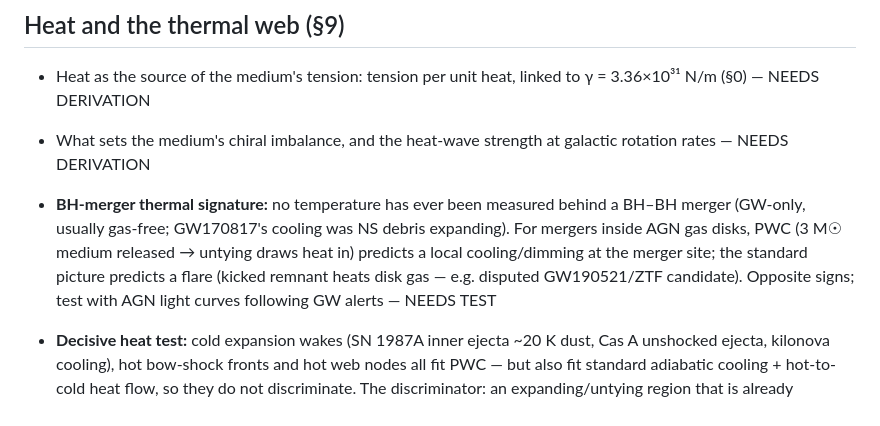
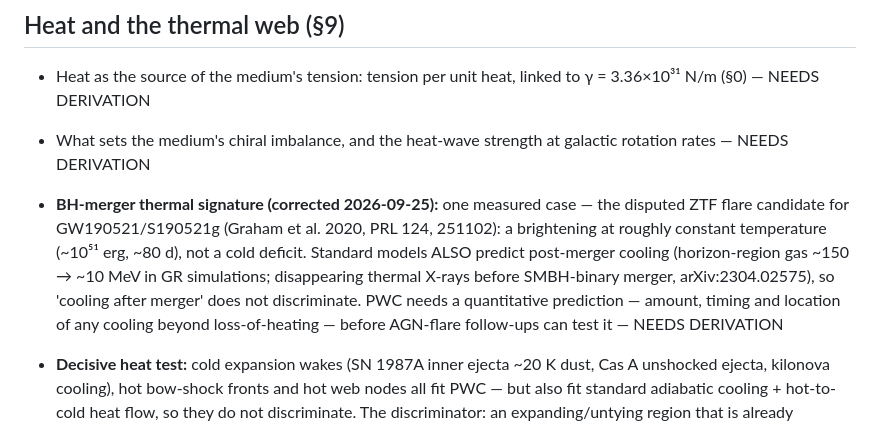
Before and after one commit to fringeneering-jpg/PWC, a Markdown page: PWC/OPEN_WORK.md, the part around the change. Drawn GitHub-style.

Commit message:
OPEN_WORK: correct BH-merger thermal entry — S190521g flare is a constant-T brightening; standard models also predict post-merger cooling
Co-Authored-By: Claude Opus 5.5 <noreply@anthropic.com>

```diff
--- a/PWC/OPEN_WORK.md
+++ b/PWC/OPEN_WORK.md
@@ -63,7 +63,7 @@ Fix each once, from one place — then it must predict what it was not set from.
 - Heat as the source of the medium's tension: tension per unit heat, linked to γ = 3.36×10³¹ N/m (§0) — NEEDS DERIVATION
 
 - What sets the medium's chiral imbalance, and the heat-wave strength at galactic rotation rates — NEEDS DERIVATION
-- **BH-merger thermal signature:** no temperature has ever been measured behind a BH–BH merger (GW-only, usually gas-free; GW170817's cooling was NS debris expanding). For mergers inside AGN gas disks, PWC (3 M☉ medium released → untying draws heat in) predicts a local cooling/dimming at the merger site; the standard picture predicts a flare (kicked remnant heats disk gas — e.g. disputed GW190521/ZTF candidate). Opposite signs; test with AGN light curves following GW alerts — NEEDS TEST
+- **BH-merger thermal signature (corrected 2026-09-25):** one measured case — the disputed ZTF flare candidate for GW190521/S190521g (Graham et al. 2020, PRL 124, 251102): a brightening at roughly constant temperature (~10⁵¹ erg, ~80 d), not a cold deficit. Standard models ALSO predict post-merger cooling (horizon-region gas ~150 → ~10 MeV in GR simulations; disappearing thermal X-rays before SMBH-binary merger, arXiv:2304.02575), so 'cooling after merger' does not discriminate. PWC needs a quantitative prediction — amount, timing and location of any cooling beyond loss-of-heating — before AGN-flare follow-ups can test it — NEEDS DERIVATION
 - **Decisive heat test:** cold expansion wakes (SN 1987A inner ejecta ~20 K dust, Cas A unshocked ejecta, kilonova cooling), hot bow-shock fronts and hot web nodes all fit PWC — but also fit standard adiabatic cooling + hot-to-cold heat flow, so they do not discriminate. The discriminator: an expanding/untying region that is already HOTTER than its surroundings yet still draws heat in (heat flowing up the temperature gradient). Standard thermodynamics forbids it without work; PWC's heat-to-untying rule predicts it — NEEDS TEST
 - Heat seeking untying sources independently of the rotation axis — NEEDS TEST
 - Heat choke vs real WHIM density/temperature data — NEEDS TEST
```
